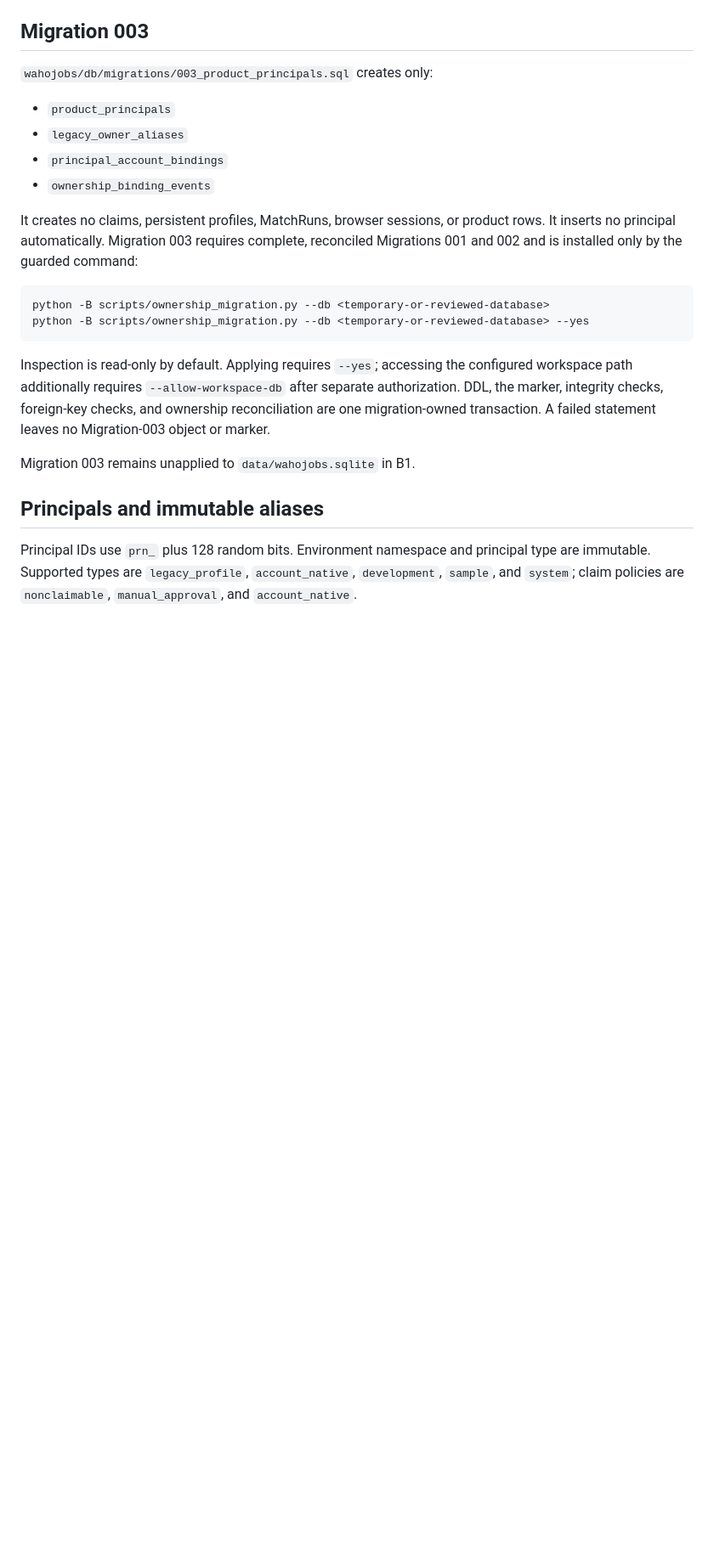
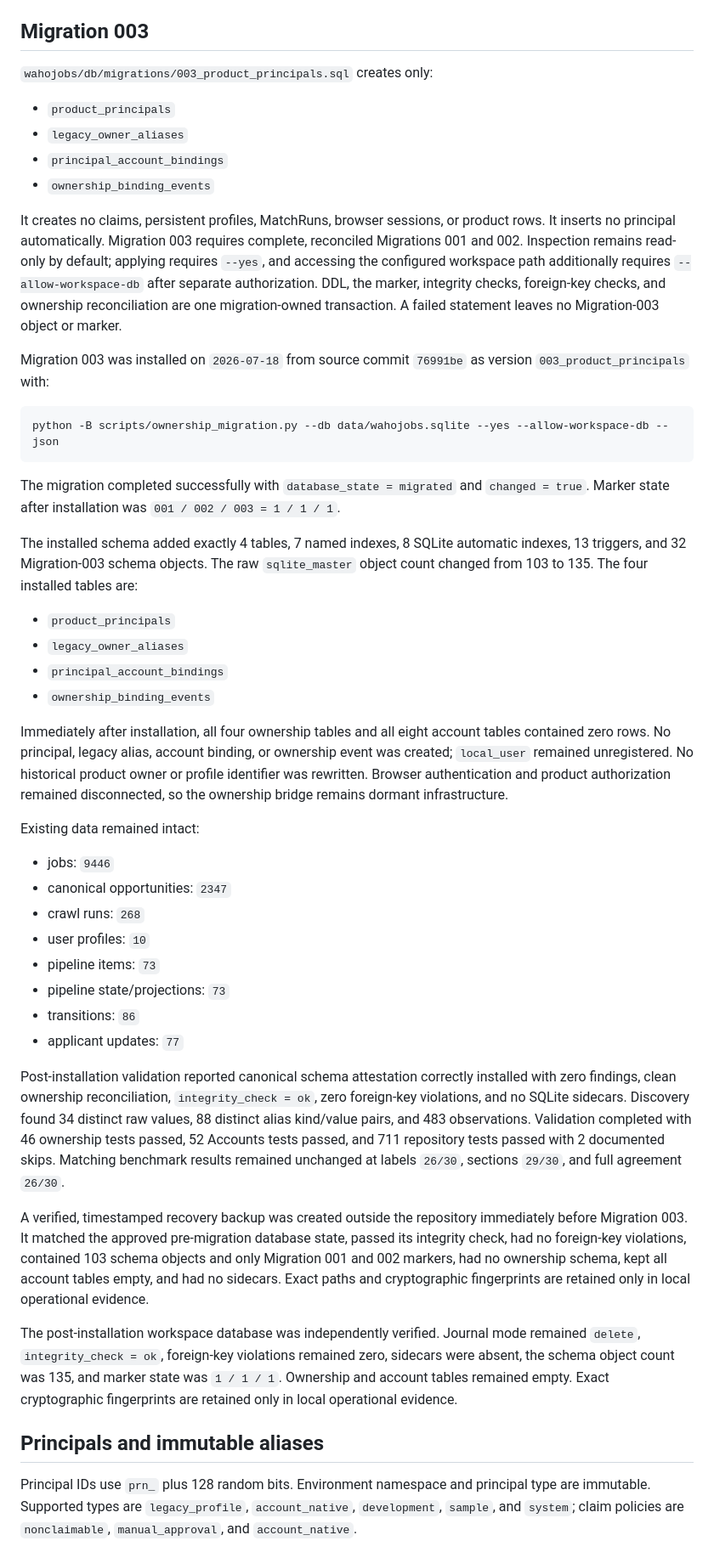
Before and after one commit to danilorg11/wahojobs-ai-tracker, a Markdown page: docs/ownership_bridge.md, the part around one of its changes. Shown at 85% size. Drawn GitHub-style; blank space fills up the shorter version.

Commit message:
Document Ownership Migration 003 installation

````diff
--- a/docs/ownership_bridge.md
+++ b/docs/ownership_bridge.md
@@ -21,16 +21,41 @@ The planned direction is `authenticated account -> product principal -> immutabl
 - `principal_account_bindings`
 - `ownership_binding_events`
 
-It creates no claims, persistent profiles, MatchRuns, browser sessions, or product rows. It inserts no principal automatically. Migration 003 requires complete, reconciled Migrations 001 and 002 and is installed only by the guarded command:
+It creates no claims, persistent profiles, MatchRuns, browser sessions, or product rows. It inserts no principal automatically. Migration 003 requires complete, reconciled Migrations 001 and 002. Inspection remains read-only by default; applying requires `--yes`, and accessing the configured workspace path additionally requires `--allow-workspace-db` after separate authorization. DDL, the marker, integrity checks, foreign-key checks, and ownership reconciliation are one migration-owned transaction. A failed statement leaves no Migration-003 object or marker.
+
+Migration 003 was installed on `2026-07-18` from source commit `76991be` as version `003_product_principals` with:
 
 ```text
-python -B scripts/ownership_migration.py --db <temporary-or-reviewed-database>
-python -B scripts/ownership_migration.py --db <temporary-or-reviewed-database> --yes
+python -B scripts/ownership_migration.py --db data/wahojobs.sqlite --yes --allow-workspace-db --json
 ```
 
-Inspection is read-only by default. Applying requires `--yes`; accessing the configured workspace path additionally requires `--allow-workspace-db` after separate authorization. DDL, the marker, integrity checks, foreign-key checks, and ownership reconciliation are one migration-owned transaction. A failed statement leaves no Migration-003 object or marker.
+The migration completed successfully with `database_state = migrated` and `changed = true`. Marker state after installation was `001 / 002 / 003 = 1 / 1 / 1`.
 
-Migration 003 remains unapplied to `data/wahojobs.sqlite` in B1.
+The installed schema added exactly 4 tables, 7 named indexes, 8 SQLite automatic indexes, 13 triggers, and 32 Migration-003 schema objects. The raw `sqlite_master` object count changed from 103 to 135. The four installed tables are:
+
+- `product_principals`
+- `legacy_owner_aliases`
+- `principal_account_bindings`
+- `ownership_binding_events`
+
+Immediately after installation, all four ownership tables and all eight account tables contained zero rows. No principal, legacy alias, account binding, or ownership event was created; `local_user` remained unregistered. No historical product owner or profile identifier was rewritten. Browser authentication and product authorization remained disconnected, so the ownership bridge remains dormant infrastructure.
+
+Existing data remained intact:
+
+- jobs: `9446`
+- canonical opportunities: `2347`
+- crawl runs: `268`
+- user profiles: `10`
+- pipeline items: `73`
+- pipeline state/projections: `73`
+- transitions: `86`
+- applicant updates: `77`
+
+Post-installation validation reported canonical schema attestation correctly installed with zero findings, clean ownership reconciliation, `integrity_check = ok`, zero foreign-key violations, and no SQLite sidecars. Discovery found 34 distinct raw values, 88 distinct alias kind/value pairs, and 483 observations. Validation completed with 46 ownership tests passed, 52 Accounts tests passed, and 711 repository tests passed with 2 documented skips. Matching benchmark results remained unchanged at labels `26/30`, sections `29/30`, and full agreement `26/30`.
+
+A verified, timestamped recovery backup was created outside the repository immediately before Migration 003. It matched the approved pre-migration database state, passed its integrity check, had no foreign-key violations, contained 103 schema objects and only Migration 001 and 002 markers, had no ownership schema, kept all account tables empty, and had no sidecars. Exact paths and cryptographic fingerprints are retained only in local operational evidence.
+
+The post-installation workspace database was independently verified. Journal mode remained `delete`, `integrity_check = ok`, foreign-key violations remained zero, sidecars were absent, the schema object count was 135, and marker state was `1 / 1 / 1`. Ownership and account tables remained empty. Exact cryptographic fingerprints are retained only in local operational evidence.
 
 ## Principals and immutable aliases
 
````
Also changed, not shown: other parts of docs/ownership_bridge.md (+1 -1 lines).
